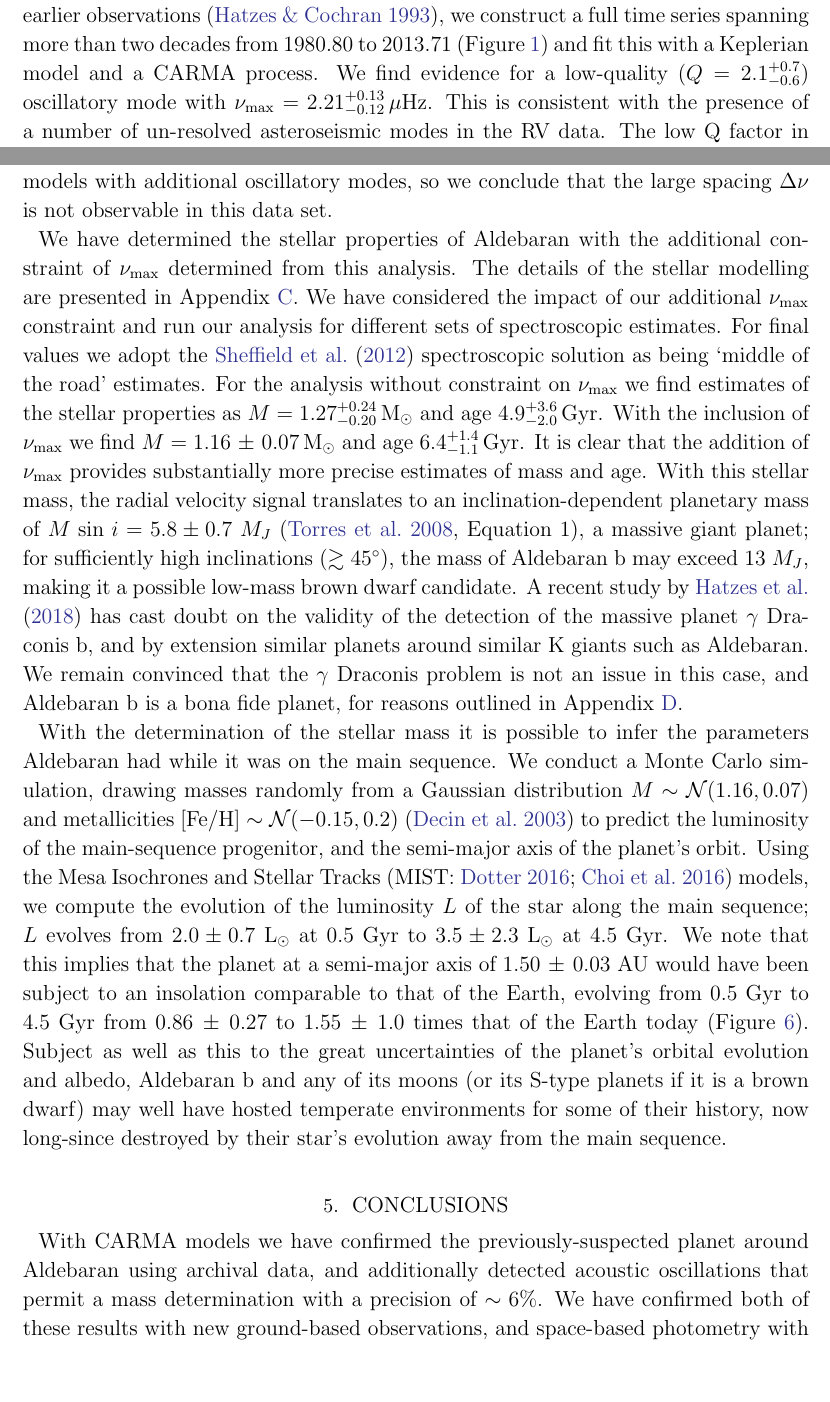
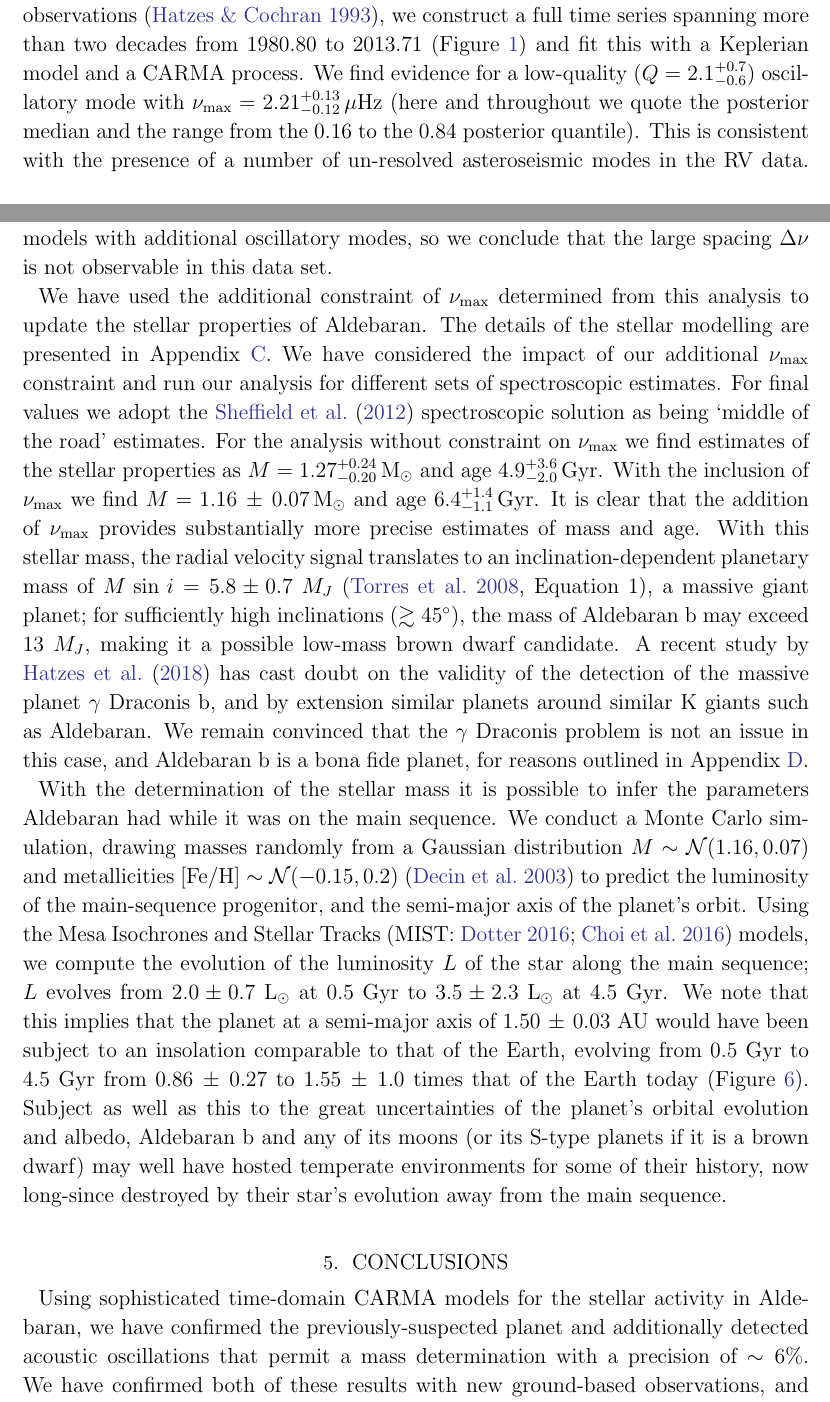
Before and after one commit to farr/Aldebaran, a LaTeX paper (paper/aldebaran.tex): two parts of pages 6 and 11 of 23, joined at a grey line, cut so that both start at the same text, the shorter picture padded with empty space. Compiled offline with pdfLaTeX; a LaTeX package or settings file that is missing is left out.

Commit message:
Final edits to manuscript before submission.

```diff
--- a/paper/aldebaran.tex
+++ b/paper/aldebaran.tex
@@ -256,8 +256,7 @@ Optical Astronomy Observatory (BOAO) spanning the period from 2000.01 to
 full time series spanning more than two decades from 1980.80 to 2013.71
 (Figure~\ref{alldata}) and fit this with a Keplerian model and a CARMA process.
 We find evidence for a low-quality ($Q = \HatzesQRange{}$) oscillatory mode with
-$\nu_\mathrm{max} = \HatzesNuMaxRange{} \, \mu\mathrm{Hz}$.
-This is consistent with the presence of a number of un-resolved asteroseismic modes in the RV data.
-The low Q factor in this case refers to the inverse fractional width of the band over which the modes are excited, not the quality of any individual mode.
-Our posterior for \numax{} from this data set is shown in Figure
-\ref{fig:numax-datasets}.
+$\nu_\mathrm{max} = \HatzesNuMaxRange{} \, \mu\mathrm{Hz}$ (here and throughout
+we quote the posterior median and the range from the 0.16 to the 0.84 posterior
+quantile).  This is consistent with the presence of a number of un-resolved
+asteroseismic modes in the RV data.  The low Q factor in this case refers to the
@@ -353,23 +355,27 @@ model-selection information criteria \citep{Gelman2013} from models with
 additional oscillatory modes, so we conclude that the large spacing $\Delta\nu$
 is not observable in this data set.
 
-We have determined the stellar properties
-of Aldebaran with the additional constraint of \numax determined from this
-analysis.  The details of the stellar modelling are presented in Appendix
-\ref{sec:mod}.  We have considered the impact of our additional \numax
-constraint and run our analysis for different sets of spectroscopic estimates.
-For final values we adopt the \citet{2012Sheffield} spectroscopic solution as
-being `middle of the road' estimates.  For the analysis without constraint on
-\numax we find estimates of the stellar properties as $M = 1.27^{+0.24}_{-0.20}
-\, \mathrm{M_{\odot}}$ and age $4.9^{+3.6}_{-2.0} \, \rm Gyr$.  With the
-inclusion of \numax we find $M = 1.16\, \pm \, {0.07} \, \mathrm{M_{\odot}}$ and
-age $6.4^{+1.4}_{-1.1} \, \rm Gyr$.  It is clear that the addition of \numax
-provides substantially more precise estimates of mass and age. With this stellar
-mass, the radial velocity signal translates to an inclination-dependent
-planetary mass of $M\,\sin\,{i} = 5.8 \pm 0.7~M_J$
-\citep[Equation~1]{Torres2008}, a massive giant planet; for sufficiently high
-inclinations ($\gtrsim 45^\circ$), the mass of Aldebaran~b may exceed $13~M_J$,
-making it a possible low-mass brown dwarf candidate. A recent study by \citet{2018arXiv180105239H} has cast doubt on the validity of the detection of the massive planet $\gamma$~Draconis~b, and by extension similar planets around similar K~giants such as Aldebaran. We remain convinced that the $\gamma$~Draconis problem is not an issue in this case, and Aldebaran~b is a bona fide planet, for reasons outlined in Appendix~\ref{gamma_dra}.
+We have used the additional constraint of \numax determined from this analysis
+to update the stellar properties of Aldebaran.  The details of the stellar
+modelling are presented in Appendix \ref{sec:mod}.  We have considered the
+impact of our additional \numax constraint and run our analysis for different
+sets of spectroscopic estimates.  For final values we adopt the
+\citet{2012Sheffield} spectroscopic solution as being `middle of the road'
+estimates.  For the analysis without constraint on \numax we find estimates of
+the stellar properties as $M = 1.27^{+0.24}_{-0.20} \, \mathrm{M_{\odot}}$ and
+age $4.9^{+3.6}_{-2.0} \, \rm Gyr$.  With the inclusion of \numax we find $M =
+1.16\, \pm \, {0.07} \, \mathrm{M_{\odot}}$ and age $6.4^{+1.4}_{-1.1} \, \rm
+Gyr$.  It is clear that the addition of \numax provides substantially more
+precise estimates of mass and age. With this stellar mass, the radial velocity
+signal translates to an inclination-dependent planetary mass of $M\,\sin\,{i} =
+5.8 \pm 0.7~M_J$ \citep[Equation~1]{Torres2008}, a massive giant planet; for
+sufficiently high inclinations ($\gtrsim 45^\circ$), the mass of Aldebaran~b may
+exceed $13~M_J$, making it a possible low-mass brown dwarf candidate. A recent
+study by \citet{2018arXiv180105239H} has cast doubt on the validity of the
+detection of the massive planet $\gamma$~Draconis~b, and by extension similar
+planets around similar K~giants such as Aldebaran. We remain convinced that the
+$\gamma$~Draconis problem is not an issue in this case, and Aldebaran~b is a
+bona fide planet, for reasons outlined in Appendix~\ref{gamma_dra}.
 
 With the determination of the stellar mass it is possible to infer the parameters Aldebaran had while it was on the main sequence. We conduct a Monte Carlo simulation, drawing masses randomly from a Gaussian distribution $M \sim \mathcal{N}(1.16,0.07)$ and metallicities $[\text{Fe}/\text{H}] \sim \mathcal{N}(-0.15,0.2)$ \citep{decin2003} to predict the luminosity of the main-sequence progenitor, and the semi-major axis of the planet's orbit.
 Using the Mesa Isochrones and Stellar Tracks \citep[MIST:][]{mist0,mist1} models, we compute the evolution of the luminosity $L$ of the star along the main sequence; $L$ evolves from $2.0 \pm 0.7$~\lsun at 0.5~Gyr to $3.5 \pm 2.3$~\lsun at 4.5~Gyr.
@@ -385,7 +391,11 @@ We note that this implies that the planet at a semi-major axis of $1.50\, \pm\,
 
 \section{Conclusions}
 
-With CARMA models we have confirmed the previously-suspected planet around Aldebaran using archival data, and additionally detected acoustic oscillations that permit a mass determination with a precision of $\sim 6\%$. We have confirmed both of these results with new ground-based observations, and space-based photometry with \ktwo.
+Using sophisticated time-domain CARMA models for the stellar activity in
+Aldebaran, we have confirmed the previously-suspected planet and additionally
+detected acoustic oscillations that permit a mass determination with a precision
+of $\sim 6\%$. We have confirmed both of these results with new ground-based
+observations, and space-based photometry with \ktwo.
 
 From this pilot study with Aldebaran, we have shown that with limited quantities of data of limited quality, we can nevertheless do asteroseismology from the ground and obtain very precise estimates of stellar parameters. Furthermore, improvements in the algorithm may also permit the detection of not only~\numax but also~\Dnu from similar measurements, permitting more sophisticated asteroseismic analysis. Sufficient radial velocity data either already exist, or are trivial to obtain, in order to do this for essentially all bright giants; while for asteroseismology of solar-like stars, these new methods will allow significantly relaxed observing requirements. One rich archive is the series of observations with the Hamilton \'{E}chelle Spectrograph at Lick Observatory, studying 373 G~and K~giants \citep[e.g.][]{frink2001,hekker2006,ortiz2016}. The method may also be useful in detecting rotational or other periodic variability in the LCES HIRES/Keck Precision Radial Velocity Exoplanet Survey \citep{butler17} of 1,624 FGKM dwarfs, although the time sampling is by design too coarse to detect $p$-mode oscillations in these stars. Furthermore, CARMA models and related methods will enhance deep, all-sky, sparse photometric surveys: an immediate future test of this will be from \hipparcos; while only~58 epochs of photometry are available for Aldebaran, at a sampling we find to be insufficient for our purposes, stars at higher latitudes may often have 150--200 epochs and more even sampling \citep{hipparcos_phot}, and the~14 bright~K giants in \hipparcos noted by \citet{bedding2000} are an ideal first test case. This can naturally be extended to \emph{Gaia} in space \citep{gaia}, or \emph{LSST} from the ground \citep{dmt,lsst,lsstbook}, from which many thousands of new asteroseismic determinations will be possible. In future RV surveys, it may be possible to beat the \citet{2005PASJ...57...97S} $\sim 30$~m/s RV precision limit for red giants by taking many closely spaced observations and modelling-out the effects of stellar oscillations: this will allow us to dig deeper into this intrinsic stellar noise to detect less-massive planets around these stars.
 
```
Also changed, not shown: paper/aldebaran.tex (32 more changed lines).
